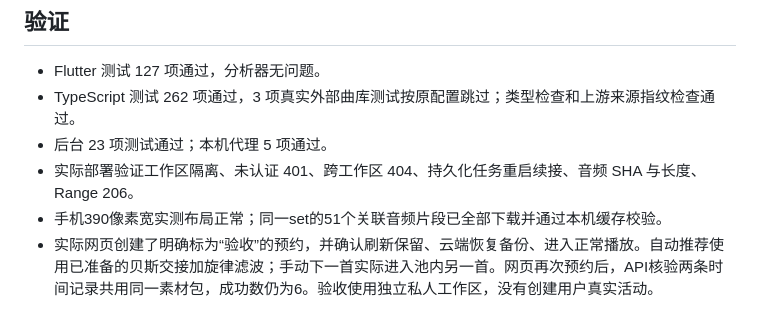
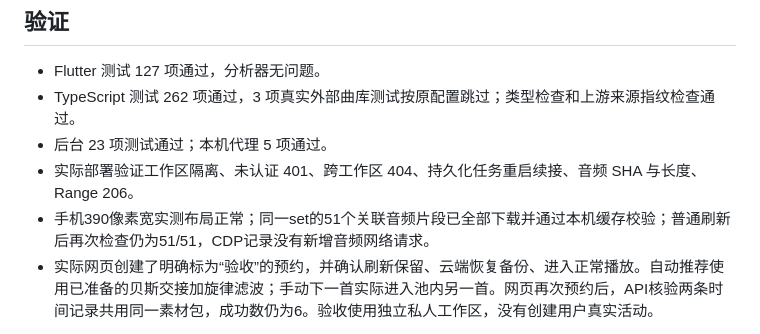
Before and after one commit to jihaobi123/harbeat-mobile, a Markdown page: docs/activity-reservations-20261021.md, the part around the change. Drawn GitHub-style.

Commit message:
Record browser cache persistence acceptance

```diff
--- a/docs/activity-reservations-20261021.md
+++ b/docs/activity-reservations-20261021.md
@@ -24,7 +24,7 @@
 - TypeScript 测试 262 项通过，3 项真实外部曲库测试按原配置跳过；类型检查和上游来源指纹检查通过。
 - 后台 23 项测试通过；本机代理 5 项通过。
 - 实际部署验证工作区隔离、未认证 401、跨工作区 404、持久化任务重启续接、音频 SHA 与长度、Range 206。
-- 手机390像素宽实测布局正常；同一set的51个关联音频片段已全部下载并通过本机缓存校验。
+- 手机390像素宽实测布局正常；同一set的51个关联音频片段已全部下载并通过本机缓存校验；普通刷新后再次检查仍为51/51，CDP记录没有新增音频网络请求。
 - 实际网页创建了明确标为“验收”的预约，并确认刷新保留、云端恢复备份、进入正常播放。自动推荐使用已准备的贝斯交接加旋律滤波；手动下一首实际进入池内另一首。网页再次预约后，API核验两条时间记录共用同一素材包，成功数仍为6。验收使用独立私人工作区，没有创建用户真实活动。
 
 云端首次加载实测发现 WASM MIME 配置缺失。新增静态路由保留原 MIME 表并补充 WASM/字体类型；原错误响应的 ETag 重校验会保留旧 MIME，部署时同步刷新 WASM 的修改时间，音频和代码字节不变。
```
